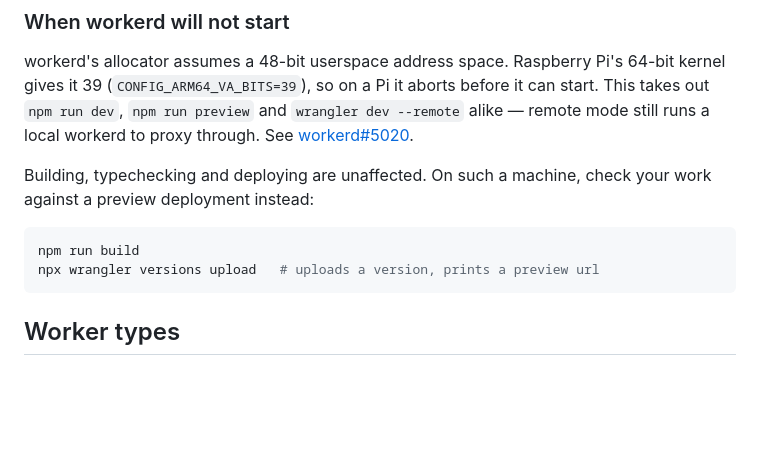
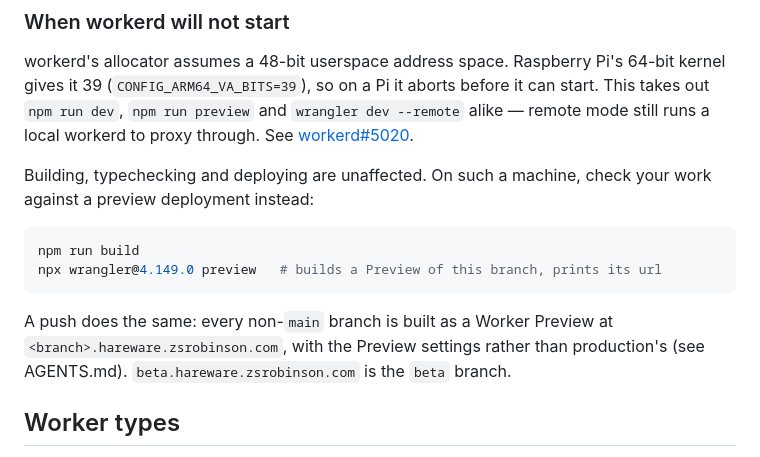
Before and after one commit to zsrobinson/hareware, a Markdown page: README.md, the part around the change. GitHub-like rendering; blank space fills up the shorter version.

````diff
--- a/README.md
+++ b/README.md
@@ -40,8 +40,13 @@ your work against a preview deployment instead:
 
 ```sh
 npm run build
-npx wrangler versions upload   # uploads a version, prints a preview url
+npx wrangler@4.149.0 preview   # builds a Preview of this branch, prints its url
 ```
+
+A push does the same: every non-`main` branch is built as a Worker Preview at
+`<branch>.hareware.zsrobinson.com`, with the Preview settings rather than
+production's (see AGENTS.md). `beta.hareware.zsrobinson.com` is the `beta`
+branch.
 
 ## Worker types
 
````
Also changed, not shown: AGENTS.md (+14 -3 lines), docs/agents/silent-failures.md (+12 -5 lines).
